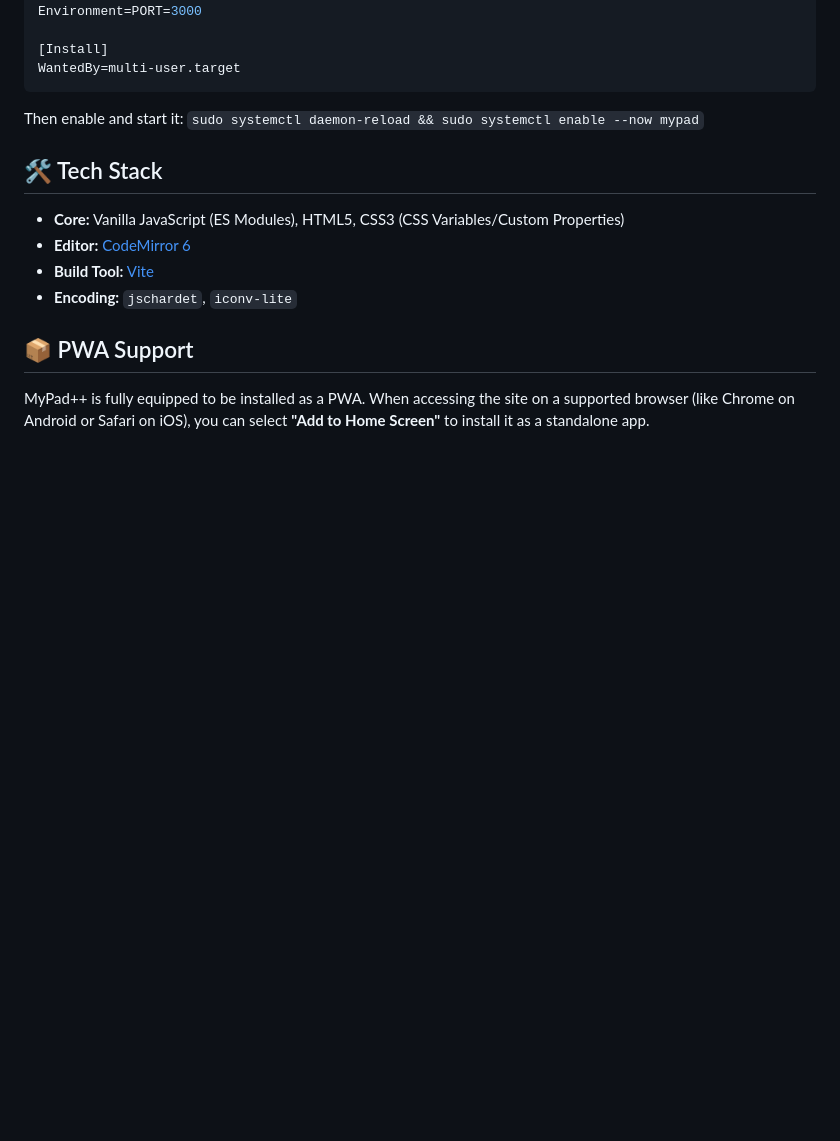
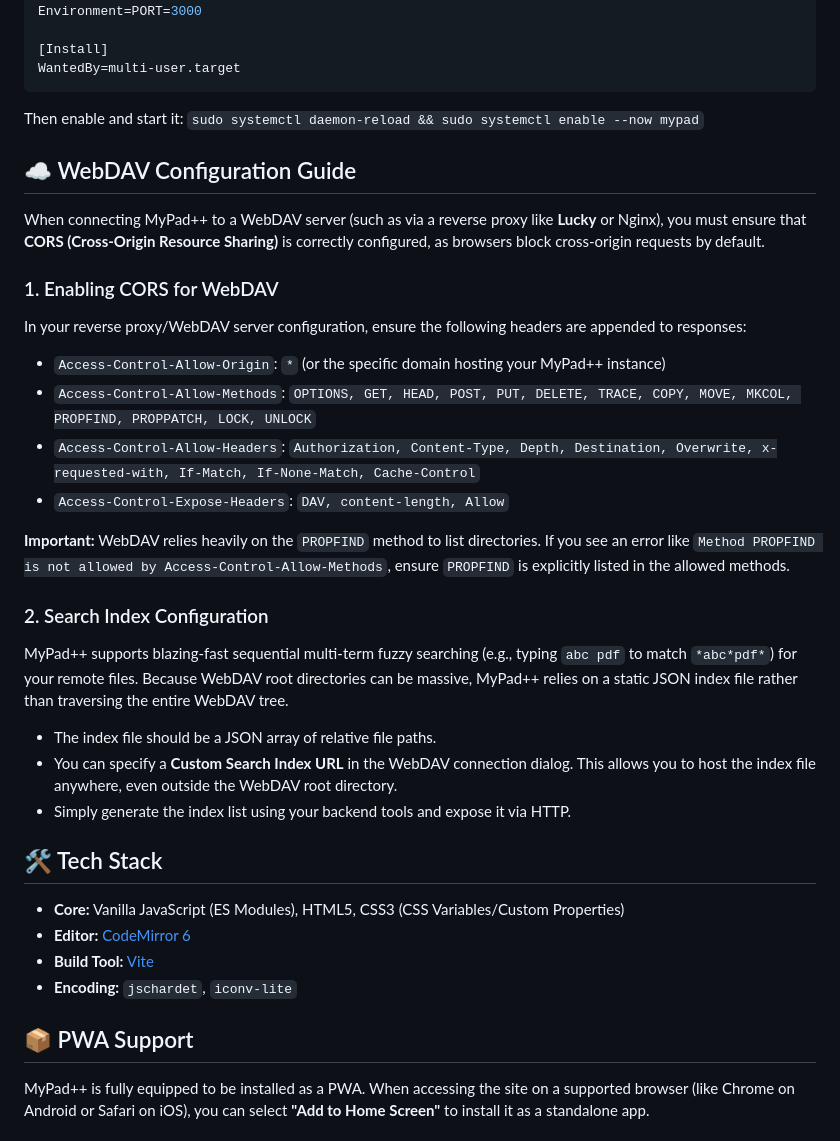
Before and after one commit to almus2zhang/mypad-, a Markdown page: README.md, the part around the change. Drawn GitHub-style; blank space fills up the shorter version.

````diff
--- a/README.md
+++ b/README.md
@@ -156,6 +156,27 @@ WantedBy=multi-user.target
 ```
 Then enable and start it: `sudo systemctl daemon-reload && sudo systemctl enable --now mypad`
 
+## ☁️ WebDAV Configuration Guide
+
+When connecting MyPad++ to a WebDAV server (such as via a reverse proxy like **Lucky** or Nginx), you must ensure that **CORS (Cross-Origin Resource Sharing)** is correctly configured, as browsers block cross-origin requests by default.
+
+### 1. Enabling CORS for WebDAV
+In your reverse proxy/WebDAV server configuration, ensure the following headers are appended to responses:
+
+- `Access-Control-Allow-Origin`: `*` (or the specific domain hosting your MyPad++ instance)
+- `Access-Control-Allow-Methods`: `OPTIONS, GET, HEAD, POST, PUT, DELETE, TRACE, COPY, MOVE, MKCOL, PROPFIND, PROPPATCH, LOCK, UNLOCK`
+- `Access-Control-Allow-Headers`: `Authorization, Content-Type, Depth, Destination, Overwrite, x-requested-with, If-Match, If-None-Match, Cache-Control`
+- `Access-Control-Expose-Headers`: `DAV, content-length, Allow`
+
+**Important:** WebDAV relies heavily on the `PROPFIND` method to list directories. If you see an error like `Method PROPFIND is not allowed by Access-Control-Allow-Methods`, ensure `PROPFIND` is explicitly listed in the allowed methods.
+
+### 2. Search Index Configuration
+MyPad++ supports blazing-fast sequential multi-term fuzzy searching (e.g., typing `abc pdf` to match `*abc*pdf*`) for your remote files. Because WebDAV root directories can be massive, MyPad++ relies on a static JSON index file rather than traversing the entire WebDAV tree.
+
+- The index file should be a JSON array of relative file paths.
+- You can specify a **Custom Search Index URL** in the WebDAV connection dialog. This allows you to host the index file anywhere, even outside the WebDAV root directory.
+- Simply generate the index list using your backend tools and expose it via HTTP.
+
 ## 🛠️ Tech Stack
 
 - **Core:** Vanilla JavaScript (ES Modules), HTML5, CSS3 (CSS Variables/Custom Properties)
````
Also changed, not shown: README_zh.md (+21 -0 lines).
